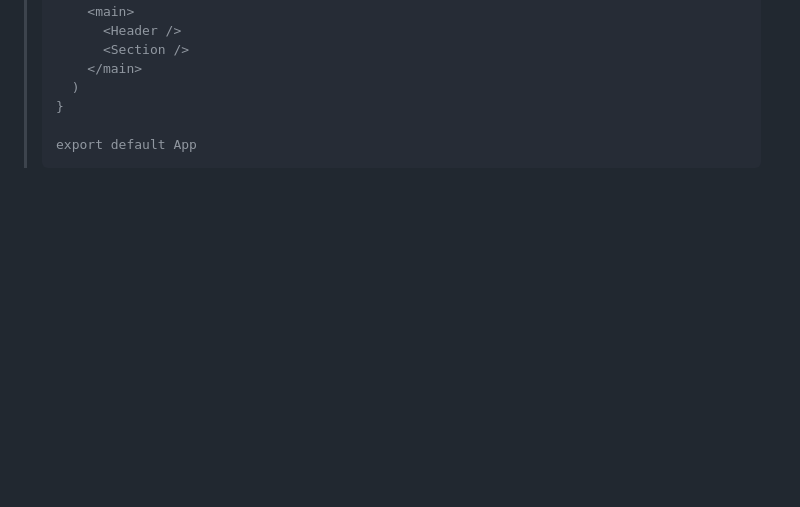
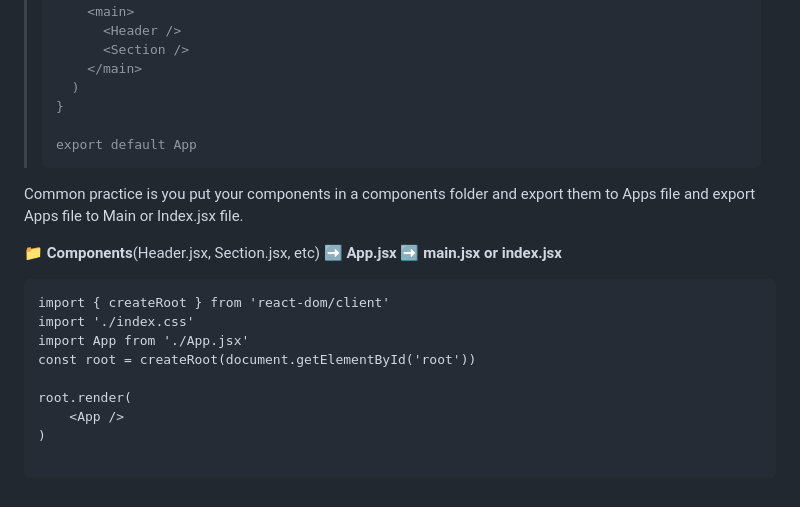
Before and after one commit to TORRESDESIGN/myBlog, a Markdown page: src/blog/2026-04-14-my-6th-blog-post.md, the part around one of its changes. Drawn GitHub-style; blank space fills up the shorter version.

Commit message:
Update Blog “2026-04-14-my-6th-blog-post”

````diff
--- a/src/blog/2026-04-14-my-6th-blog-post.md
+++ b/src/blog/2026-04-14-my-6th-blog-post.md
@@ -188,3 +188,18 @@ Here's an example modifying vite react:
 >
 > export default App
 > ```
+
+Common practice is you put your components in a components folder and export them to Apps file and export Apps file to Main or Index.jsx file.
+
+📁 **Components**(Header.jsx, Section.jsx, etc) ➡️ **App.jsx** ➡️ **main.jsx or index.jsx**
+```
+import { createRoot } from 'react-dom/client'
+import './index.css'
+import App from './App.jsx'
+const root = createRoot(document.getElementById('root'))
+
+root.render(
+    <App />
+)
+
+```
````
Also changed, not shown: other parts of src/blog/2026-04-14-my-6th-blog-post.md (+7 -7 lines).
